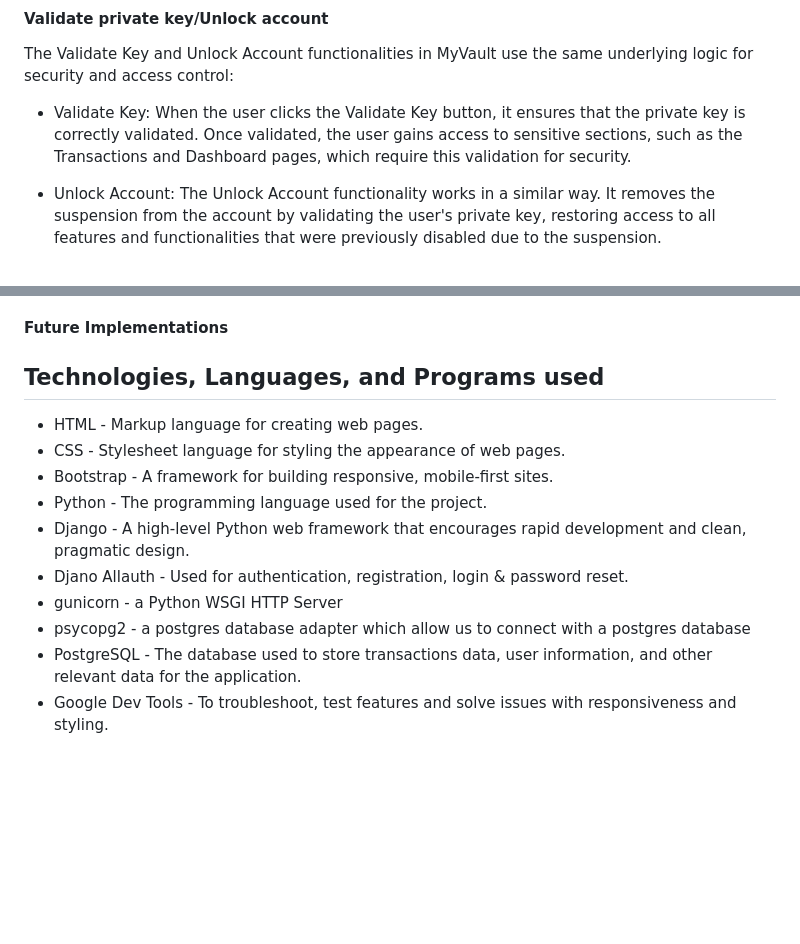
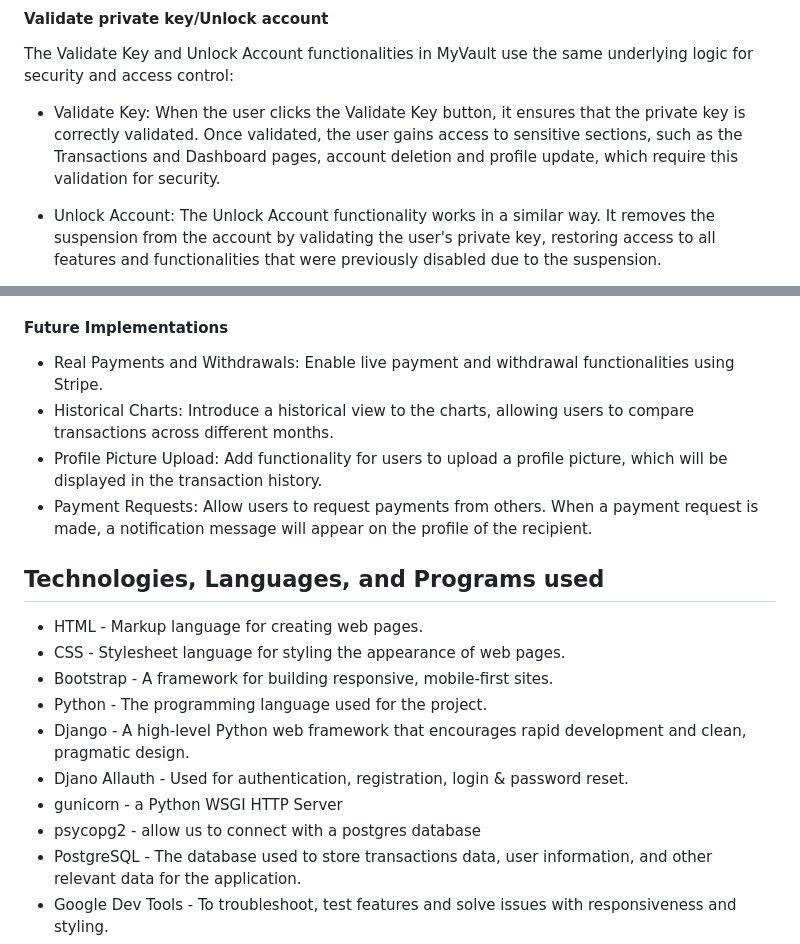
Before and after one commit to Tamas-Gavlider/MyVault, a Markdown page: README.md, 2 parts joined by grey strips. Drawn GitHub-style; blank space fills up the shorter version.

Commit message:
add future implementations to readme

```diff
--- a/README.md
+++ b/README.md
@@ -163,7 +164,7 @@ Users can delete their profile; however, all funds will be forfeited upon deleti
 #### Validate private key/Unlock account
 The Validate Key and Unlock Account functionalities in MyVault use the same underlying logic for security and access control:
 
-- Validate Key: When the user clicks the Validate Key button, it ensures that the private key is correctly validated. Once validated, the user gains access to sensitive sections, such as the Transactions and Dashboard pages, which require this validation for security.
+- Validate Key: When the user clicks the Validate Key button, it ensures that the private key is correctly validated. Once validated, the user gains access to sensitive sections, such as the Transactions and Dashboard pages, account deletion and profile update, which require this validation for security.
 
 - Unlock Account: The Unlock Account functionality works in a similar way. It removes the suspension from the account by validating the user's private key, restoring access to all features and functionalities that were previously disabled due to the suspension.
 
@@ -262,6 +263,10 @@ When viewing details of a Received transaction, the receiver can see the name of
 The Pending status is part of the transaction model but will only be implemented and visible after integrating the testnet environment. This will allow users to track transactions that are awaiting confirmation.
 This design ensures transparency and keeps users informed about the status of their financial activities, with room for future expansion to include pending transactions once the testnet is fully utilized.
 #### Future Implementations
+- Real Payments and Withdrawals: Enable live payment and withdrawal functionalities using Stripe.
+- Historical Charts: Introduce a historical view to the charts, allowing users to compare transactions across different months.
+- Profile Picture Upload: Add functionality for users to upload a profile picture, which will be displayed in the transaction history.
+- Payment Requests: Allow users to request payments from others. When a payment request is made, a notification message will appear on the profile of the recipient.
 
 ## Technologies, Languages, and Programs used
 
@@ -272,7 +277,7 @@ This design ensures transparency and keeps users informed about the status of th
 - Django - A high-level Python web framework that encourages rapid development and clean, pragmatic design.
 - Djano Allauth - Used for authentication, registration, login & password reset.
 - gunicorn - a Python WSGI HTTP Server
-- psycopg2 - a postgres database adapter which allow us to connect with a postgres database
+- psycopg2 - allow us to connect with a postgres database
 - PostgreSQL - The database used to store transactions data, user information, and other relevant data for the application.
 - Google Dev Tools - To troubleshoot, test features and solve issues with responsiveness and styling.
 - JavaScript - for Stripe and Google Maps.
```
Also changed, not shown: other parts of README.md (+1 -0 lines).
